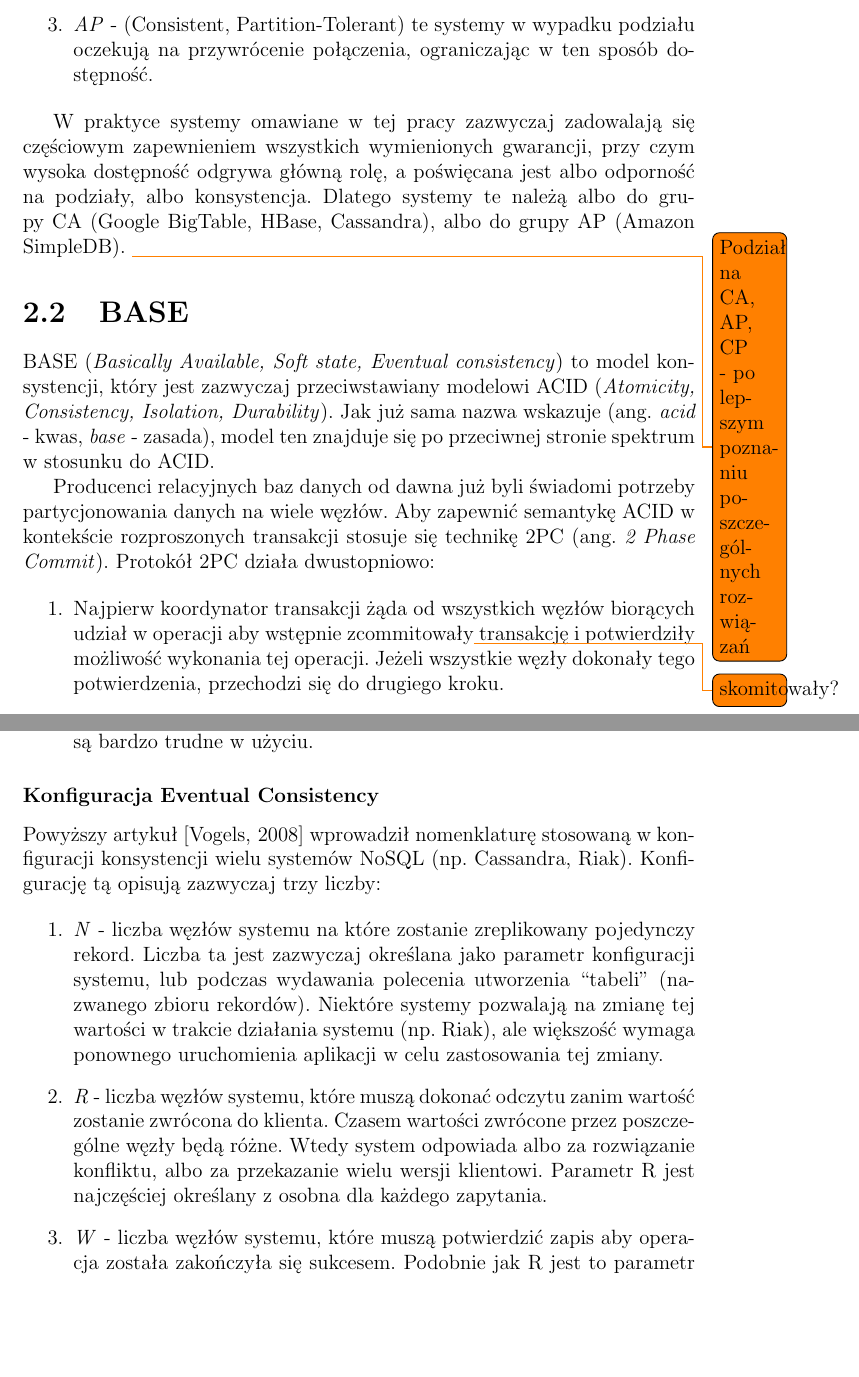
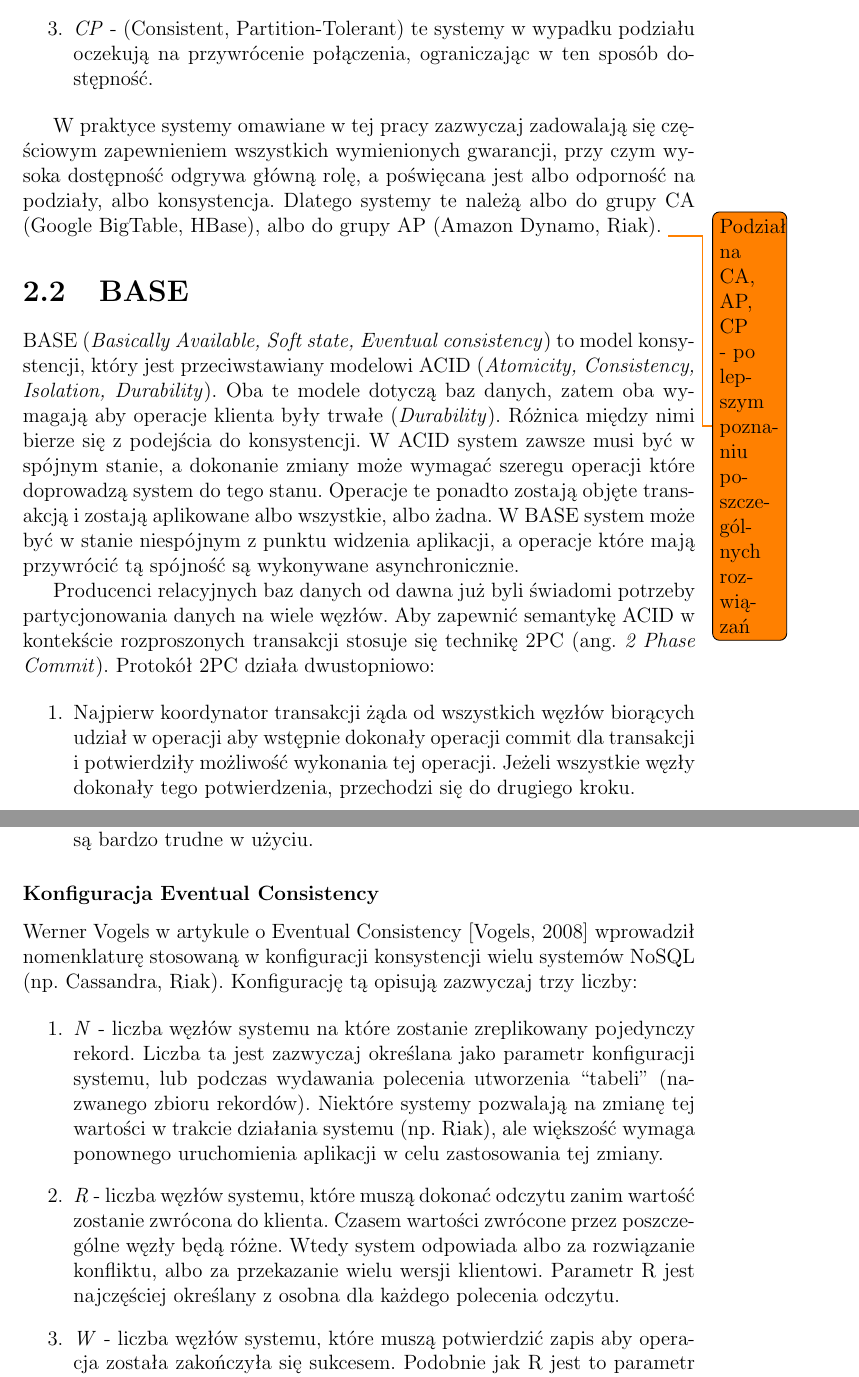
Before and after one commit to psyho/dyplom, a LaTeX document (tex/main.tex, which reads tex/chapters/studium_literatury/studium_literatury.tex): two parts of pages 14 and 16 of 31, joined at a grey line, cut so that both start at the same text, the shorter picture padded with empty space. Compiled offline with pdfLaTeX.

Commit message:
wprowadzilem poprawki z ostatniego spotkania

```diff
--- a/tex/chapters/studium_literatury/studium_literatury.tex
+++ b/tex/chapters/studium_literatury/studium_literatury.tex
@@ -50,24 +53,28 @@ Ze względu na to dzielimy je na:
  \item \emph{CA} - (Consistent, Available) te systemy mają problemy z podziałem sieci, wymagając zazwyczaj aby operacje dotyczące poszczególnych transakcji trafiały do pojedynczej grupy węzłów, które podlegają awarii ,,atomowo'' - albo wszystkie działają, albo żaden.
  To podejście zazwyczaj wiąże się z problemami dla skalowalności.
  \item \emph{AP} - (Available, Partition-Tolerant) te systemy zapewniają największą odporność na awarie wynikające z rozproszonego środowiska, jednocześnie jednak stawiając twórców aplikacji przed trudnym zadaniem radzenia sobie z problemami wynikającymi z niespójności danych widzianych przez klientów bazy.
- \item \emph{AP} - (Consistent, Partition-Tolerant) te systemy w wypadku podziału oczekują na przywrócenie połączenia, ograniczając w ten sposób dostępność.
+ \item \emph{CP} - (Consistent, Partition-Tolerant) te systemy w wypadku podziału oczekują na przywrócenie połączenia, ograniczając w ten sposób dostępność.
 \end{enumerate}
 
 W praktyce systemy omawiane w tej pracy zazwyczaj zadowalają się częściowym zapewnieniem wszystkich wymienionych gwarancji, przy czym wysoka dostępność odgrywa główną rolę, a poświęcana jest albo odporność na podziały, albo konsystencja.
-Dlatego systemy te należą albo do grupy CA (Google BigTable, HBase, Cassandra), albo do grupy AP (Amazon SimpleDB).
+Dlatego systemy te należą albo do grupy CA (Google BigTable, HBase), albo do grupy AP (Amazon Dynamo, Riak).
 \todo{Podział na CA, AP, CP - po lepszym poznaniu poszczególnych rozwiązań}
 
 \section{BASE}
 
-BASE (\emph{Basically Available, Soft state, Eventual consistency}) to model konsystencji, który jest zazwyczaj przeciwstawiany modelowi ACID (\emph{Atomicity, Consistency, Isolation, Durability}).
-Jak już sama nazwa wskazuje (ang. \emph{acid} - kwas, \emph{base} - zasada), model ten znajduje się po przeciwnej stronie spektrum w stosunku do ACID.
+BASE (\emph{Basically Available, Soft state, Eventual consistency}) to model konsystencji, który jest przeciwstawiany modelowi ACID (\emph{Atomicity, Consistency, Isolation, Durability}).
+Oba te modele dotyczą baz danych, zatem oba wymagają aby operacje klienta były trwałe (\emph{Durability}).
+Różnica między nimi bierze się z podejścia do konsystencji.
+W ACID system zawsze musi być w spójnym stanie, a dokonanie zmiany może wymagać szeregu operacji które doprowadzą system do tego stanu.
+Operacje te ponadto zostają objęte transakcją i zostają aplikowane albo wszystkie, albo żadna.
+W BASE system może być w stanie niespójnym z punktu widzenia aplikacji, a operacje które mają przywrócić tą spójność są wykonywane asynchronicznie.
 
 Producenci relacyjnych baz danych od dawna już byli świadomi potrzeby partycjonowania danych na wiele węzłów.
 Aby zapewnić semantykę ACID w kontekście rozproszonych transakcji stosuje się technikę 2PC (ang. \emph{2 Phase Commit}).
 Protokół 2PC działa dwustopniowo:
 
 \begin{enumerate}
- \item Najpierw koordynator transakcji żąda od wszystkich węzłów biorących udział w operacji aby wstępnie zcommitowały\todo{skomitowały?} transakcję i potwierdziły możliwość wykonania tej operacji.
+ \item Najpierw koordynator transakcji żąda od wszystkich węzłów biorących udział w operacji aby wstępnie dokonały operacji commit dla transakcji i potwierdziły możliwość wykonania tej operacji.
  Jeżeli wszystkie węzły dokonały tego potwierdzenia, przechodzi się do drugiego kroku.
  \item W drugim kroku koordynator żąda od wszystkich zainteresowanych węzłów dokonania operacji commit.
  Jeżeli którakolwiek z baz zawetuje tą operację, wszystkie muszą wycofać transakcję.
@@ -104,7 +111,7 @@ Artykuł \cite{vogels-eventually-consistent} wprowadza ponadto kilka rodzajów E
 
 \subsubsection*{Konfiguracja Eventual Consistency}
 
-Powyższy artykuł \cite{vogels-eventually-consistent} wprowadził nomenklaturę stosowaną w konfiguracji konsystencji wielu systemów NoSQL (np. Cassandra, Riak).
+Werner Vogels w artykule o Eventual Consistency \cite{vogels-eventually-consistent} wprowadził nomenklaturę stosowaną w konfiguracji konsystencji wielu systemów NoSQL (np. Cassandra, Riak).
 Konfigurację tą opisują zazwyczaj trzy liczby:
 
 \begin{enumerate}
@@ -114,7 +121,7 @@ Konfigurację tą opisują zazwyczaj trzy liczby:
  \item \emph{R} - liczba węzłów systemu, które muszą dokonać odczytu zanim wartość zostanie zwrócona do klienta.
  Czasem wartości zwrócone przez poszczególne węzły będą różne.
  Wtedy system  odpowiada albo za rozwiązanie konfliktu, albo za przekazanie wielu wersji klientowi.
- Parametr R jest najczęściej określany z osobna dla każdego zapytania.
+ Parametr R jest najczęściej określany z osobna dla każdego polecenia odczytu.
  \item \emph{W} - liczba węzłów systemu, które muszą potwierdzić zapis aby operacja została zakończyła się sukcesem.
  Podobnie jak R jest to parametr przekazywany dla każdego zapytania.
 \end{enumerate}
```
Also changed, not shown: tex/chapters/studium_literatury/studium_literatury.tex (13 more changed lines).
